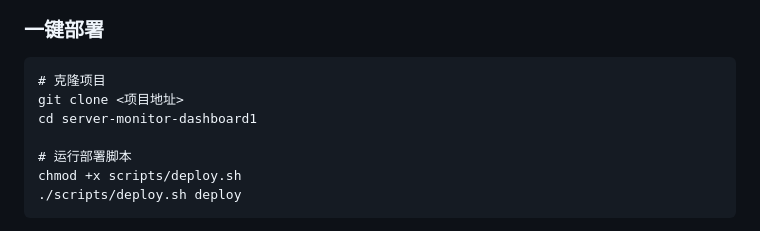
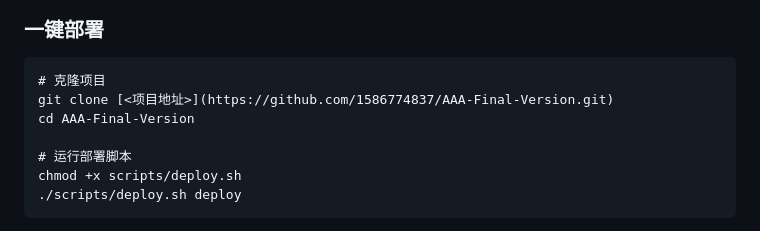
Before and after one commit to 1586774837/AAA-Final-Version, a Markdown page: README.md, the part around the change. Drawn GitHub-style.

````diff
--- a/README.md
+++ b/README.md
@@ -82,8 +82,8 @@
 
 ```
 # 克隆项目
-git clone <项目地址>
-cd server-monitor-dashboard1
+git clone [<项目地址>](https://github.com/1586774837/AAA-Final-Version.git)
+cd AAA-Final-Version
 
 # 运行部署脚本
 chmod +x scripts/deploy.sh
````
